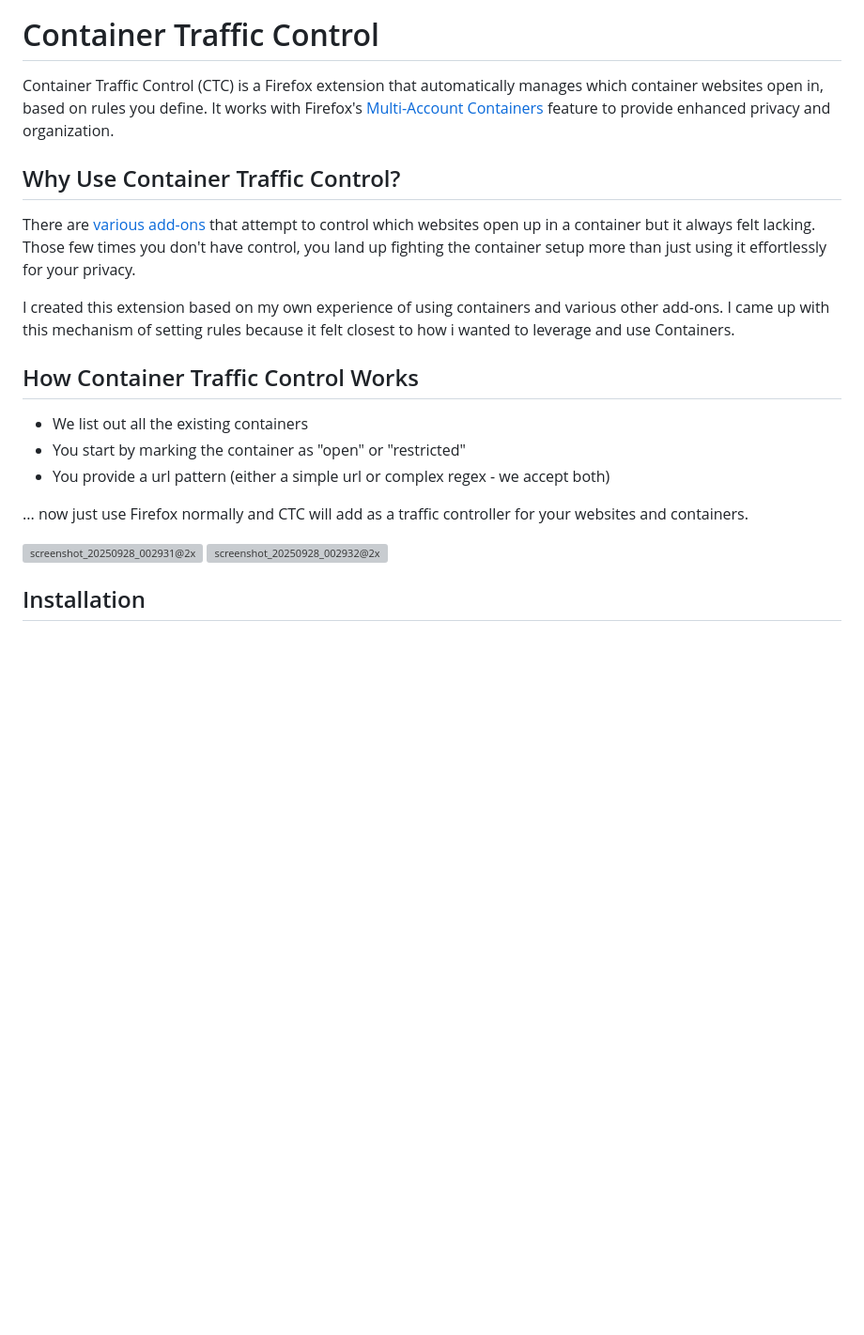
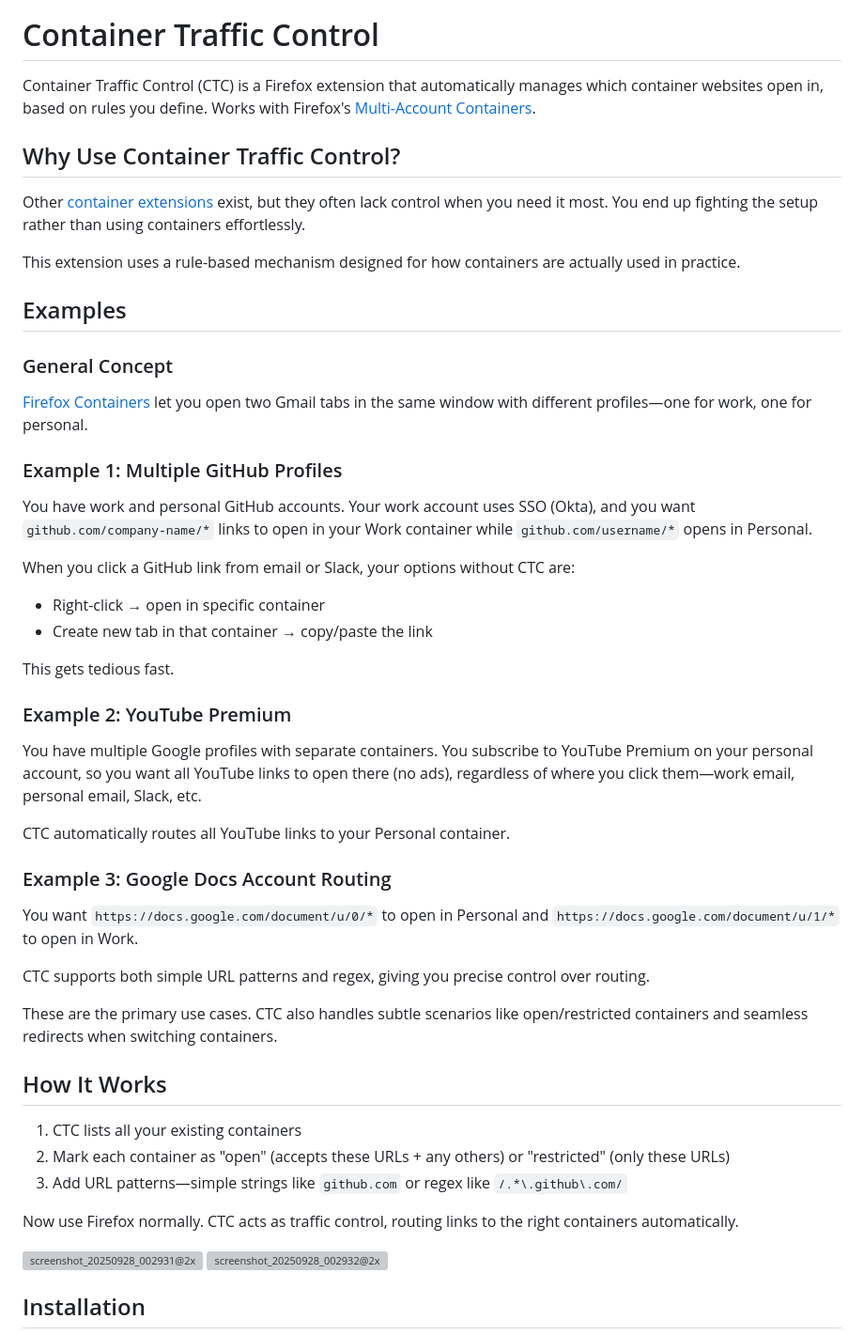
Before and after one commit to kaushikgopal/ff-container-traffic-control, a Markdown page: README.md, the part around the change printed below. Shown: that part at 94% size. Drawn GitHub-style; blank space fills up the shorter version; grey boxes are pictures that could not be loaded.

Commit message:
cleanup README + changelog

```diff
--- a/README.md
+++ b/README.md
@@ -4,21 +4,51 @@
 
 # Container Traffic Control
 
-Container Traffic Control (CTC) is a Firefox extension that automatically manages which container websites open in, based on rules you define. It works with Firefox's [Multi-Account Containers](https://addons.mozilla.org/en-US/firefox/addon/multi-account-containers/) feature to provide enhanced privacy and organization.
+Container Traffic Control (CTC) is a Firefox extension that automatically manages which container websites open in, based on rules you define. Works with Firefox's [Multi-Account Containers](https://addons.mozilla.org/en-US/firefox/addon/multi-account-containers/).
 
 ## Why Use Container Traffic Control?
 
-There are [various](https://github.com/kintesh/containerise) [add-ons](https://github.com/mcortt/Conductor/tree/main) that attempt to control which websites open up in a container but it always felt lacking. Those few times you don't have control, you land up fighting the container setup more than just using it effortlessly for your privacy.
+Other [container](https://github.com/kintesh/containerise) [extensions](https://github.com/mcortt/Conductor/tree/main) exist, but they often lack control when you need it most. You end up fighting the setup rather than using containers effortlessly.
 
-I created this extension based on my own experience of using containers and various other add-ons. I came up with this mechanism of setting rules because it felt closest to how i wanted to leverage and use Containers.
+This extension uses a rule-based mechanism designed for how containers are actually used in practice.
 
-## How Container Traffic Control Works
+## Examples
 
-- We list out all the existing containers
-- You start by marking the container as "open" or "restricted"
-- You provide a url pattern (either a simple url or complex regex - we accept both)
+### General Concept
 
-... now just use Firefox normally and CTC will add as a traffic controller for your websites and containers.
+[Firefox Containers](https://support.mozilla.org/en-US/kb/how-use-firefox-containers) let you open two Gmail tabs in the same window with different profiles—one for work, one for personal.
+
+### Example 1: Multiple GitHub Profiles
+
+You have work and personal GitHub accounts. Your work account uses SSO (Okta), and you want `github.com/company-name/*` links to open in your Work container while `github.com/username/*` opens in Personal.
+
+When you click a GitHub link from email or Slack, your options without CTC are:
+- Right-click → open in specific container
+- Create new tab in that container → copy/paste the link
+
+This gets tedious fast.
+
+### Example 2: YouTube Premium
+
+You have multiple Google profiles with separate containers. You subscribe to YouTube Premium on your personal account, so you want all YouTube links to open there (no ads), regardless of where you click them—work email, personal email, Slack, etc.
+
+CTC automatically routes all YouTube links to your Personal container.
+
+### Example 3: Google Docs Account Routing
+
+You want `https://docs.google.com/document/u/0/*` to open in Personal and `https://docs.google.com/document/u/1/*` to open in Work.
+
+CTC supports both simple URL patterns and regex, giving you precise control over routing.
+
+These are the primary use cases. CTC also handles subtle scenarios like open/restricted containers and seamless redirects when switching containers.
+
+## How It Works
+
+1. CTC lists all your existing containers
+2. Mark each container as "open" (accepts these URLs + any others) or "restricted" (only these URLs)
+3. Add URL patterns—simple strings like `github.com` or regex like `/.*\.github\.com/`
+
+Now use Firefox normally. CTC acts as traffic control, routing links to the right containers automatically.
 
 <img width="1452" height="1146" alt="screenshot_20250928_002931@2x" src="https://github.com/user-attachments/assets/1e68dcaf-29f5-49eb-9017-9ffa0521d2a5" />
 <img width="1628" height="2841" alt="screenshot_20250928_002932@2x" src="https://github.com/user-attachments/assets/696217c6-56f2-4aaf-a441-660c74f460c8" />
```
Also changed, not shown: other parts of README.md (+10 -20 lines), CHANGELOG.md (added, +14 -0 lines).
